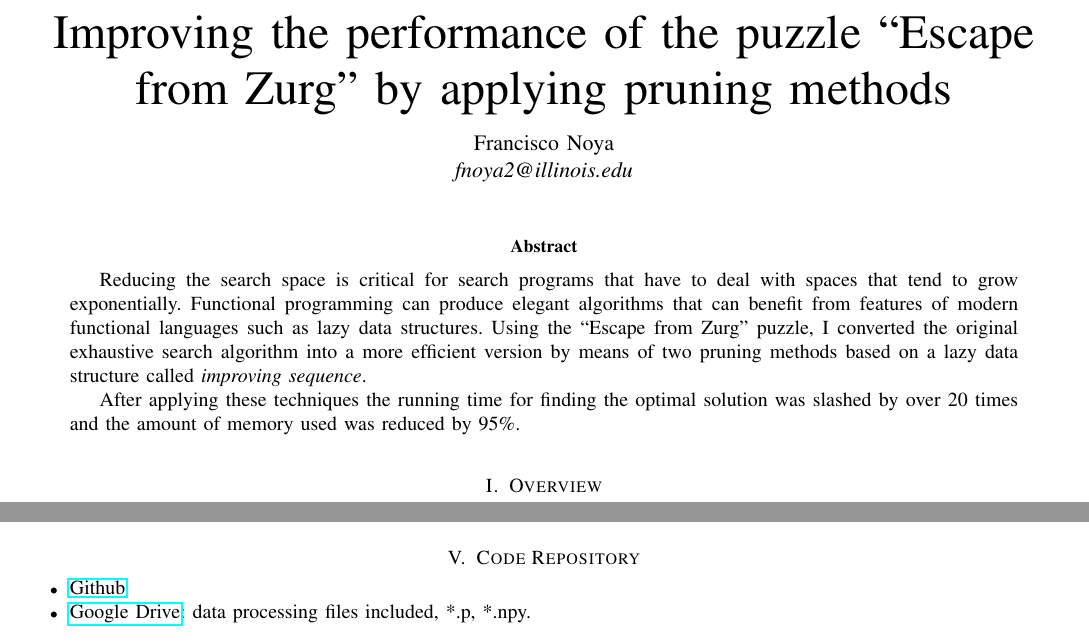
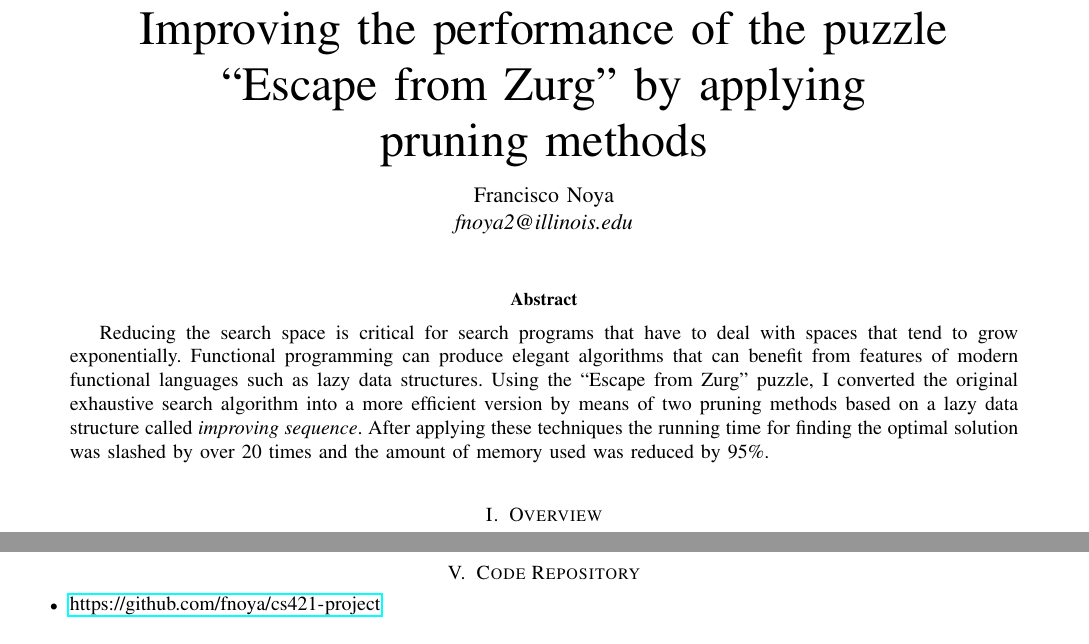
Before and after one commit to fnoya/cs421-project, a LaTeX paper (Final report.tex): two parts of pages 1 and 3 of 4 before the commit and two parts of pages 1 and 4 of 4 after it, joined at a grey line, cut so that both start at the same text. Compiled offline with pdfLaTeX.

Commit message:
Corrections

```diff
--- a/Final report.tex
+++ b/Final report.tex
@@ -43,7 +43,7 @@
 %\crdata{0-12345-67-8/90/01}  % Allows non-default copyright data to be 'entered' - IF NEED BE.
 % --- End of author Metadata ---
 
-\title{Improving the performance of the puzzle ``Escape from Zurg'' by applying pruning methods}
+\title{Improving the performance of the puzzle \\``Escape from Zurg'' by applying \\pruning methods}
 %\subtitle{[Extended Abstract]
 % You need the command \numberofauthors to handle the "boxing"
 % and alignment of the authors under the title, and to add
@@ -254,8 +248,7 @@ Functional programming produce concise and elegant code to represents this algor
 
 \section{Code Repository}
 \begin{itemize}
-       \item \href{https://github.com/fnoya/dlh-project}{Github}
-       \item \href{https://drive.google.com/drive/folders/1KMSbvsonOh3s8L902e-ExIgh_IgH0VnV?usp=sharing}{Google Drive}: data processing files included, *.p, *.npy.
+       \item \url{https://github.com/fnoya/cs421-project}
 \end{itemize}
 
 \begin{thebibliography}{6}
```
Also changed, not shown: Final report.pdf, README.md, Final report.tex (12 more changed lines).
